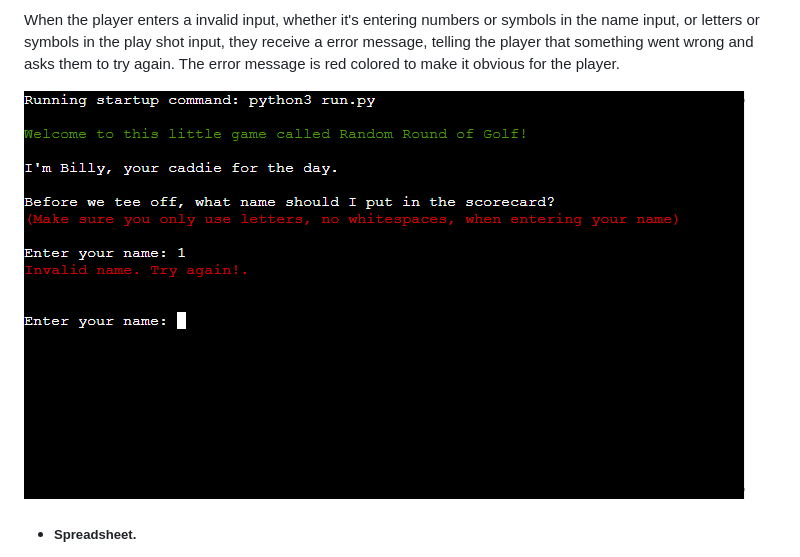
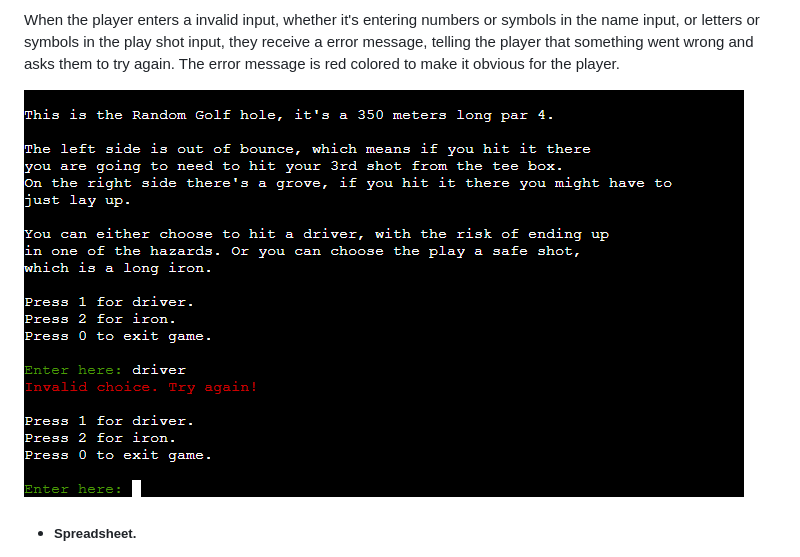
Before and after one commit to simonjellvert/golf-adventure, a Markdown page: README.md, the part around the change. Rendered like a GitHub page; pictures changed too: assets/invalid_choice.png (deleted), assets/invalid_choice1.png (added).

Commit message:
Remove and add new image to readme

```diff
--- a/README.md
+++ b/README.md
@@ -97,7 +97,7 @@ If the player entered a invalid choice (letter or symbol) an error message will
 When the player enters a invalid input, whether it's entering numbers or symbols in the name input, or letters or symbols in the play shot input, they receive a error message, telling the player that something went wrong and asks them to try again.
 The error message is red colored to make it obvious for the player.
 
-![Screenshot of error message](assets/invalid_choice.png)
+![Screenshot of error message](assets/invalid_choice1.png)
 
 - ##### Spreadsheet.
 When submitting score the linked spreadsheet is provided with players submitted name and the score for the round, the spreadsheet will hold and store data so that I can see how many players actually has played the game.
```
